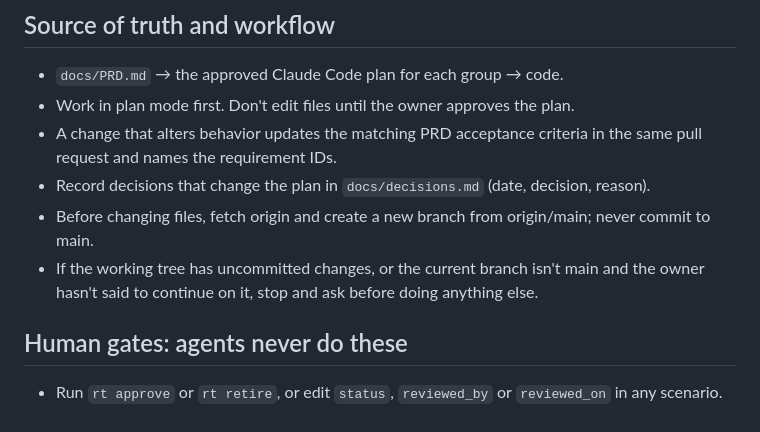
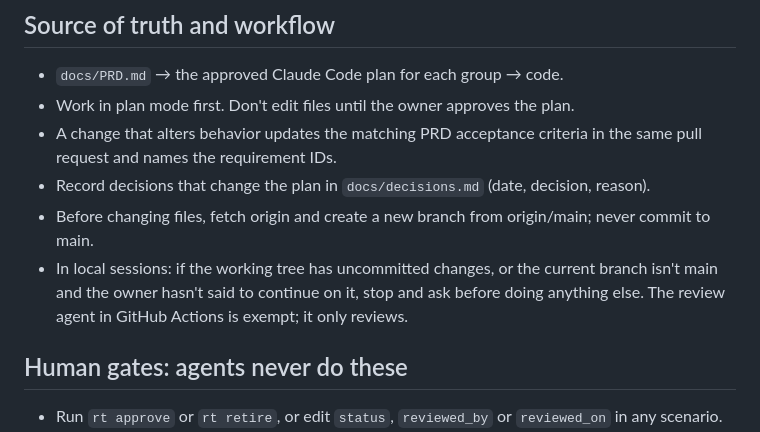
Before and after one commit to dustenatx/risk-trainer, a Markdown page: AGENTS.md, the part around the change. Drawn GitHub-style.

Commit message:
docs(agents): scope the stop-and-ask rule to local sessions
The review agent in GitHub Actions reads AGENTS.md and runs on the PR
branch or a detached HEAD, never main, so the rule as written would
tell it to stop and ask, which it can't do. Exempt it; it only reviews.

No requirement IDs: instruction-file docs only, no behavior change.

Co-Authored-By: Claude Opus 5.5 <noreply@anthropic.com>

```diff
--- a/AGENTS.md
+++ b/AGENTS.md
@@ -13,7 +13,7 @@ Principles: accuracy before volume (only owner-approved content reaches learners
 - A change that alters behavior updates the matching PRD acceptance criteria in the same pull request and names the requirement IDs.
 - Record decisions that change the plan in `docs/decisions.md` (date, decision, reason).
 - Before changing files, fetch origin and create a new branch from origin/main; never commit to main.
-- If the working tree has uncommitted changes, or the current branch isn't main and the owner hasn't said to continue on it, stop and ask before doing anything else.
+- In local sessions: if the working tree has uncommitted changes, or the current branch isn't main and the owner hasn't said to continue on it, stop and ask before doing anything else. The review agent in GitHub Actions is exempt; it only reviews.
 
 ## Human gates: agents never do these
 - Run `rt approve` or `rt retire`, or edit `status`, `reviewed_by` or `reviewed_on` in any scenario.
```
